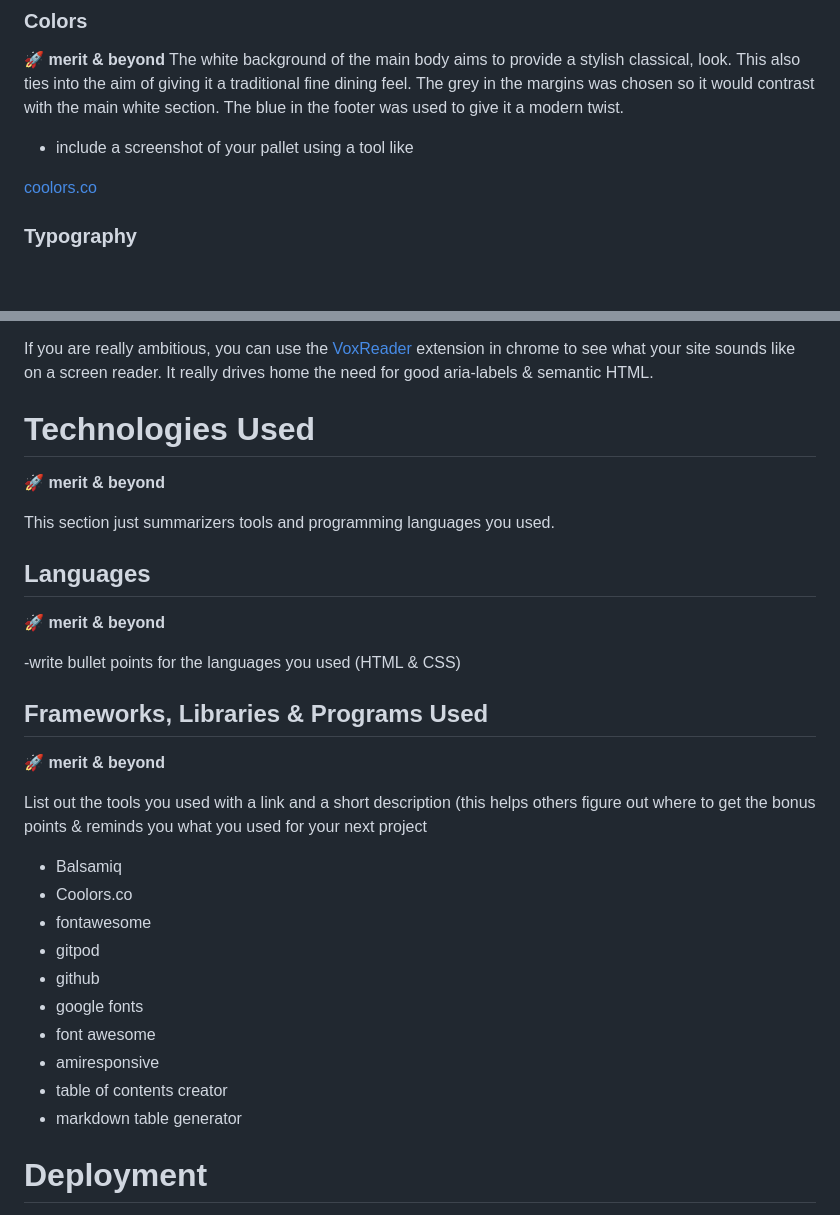
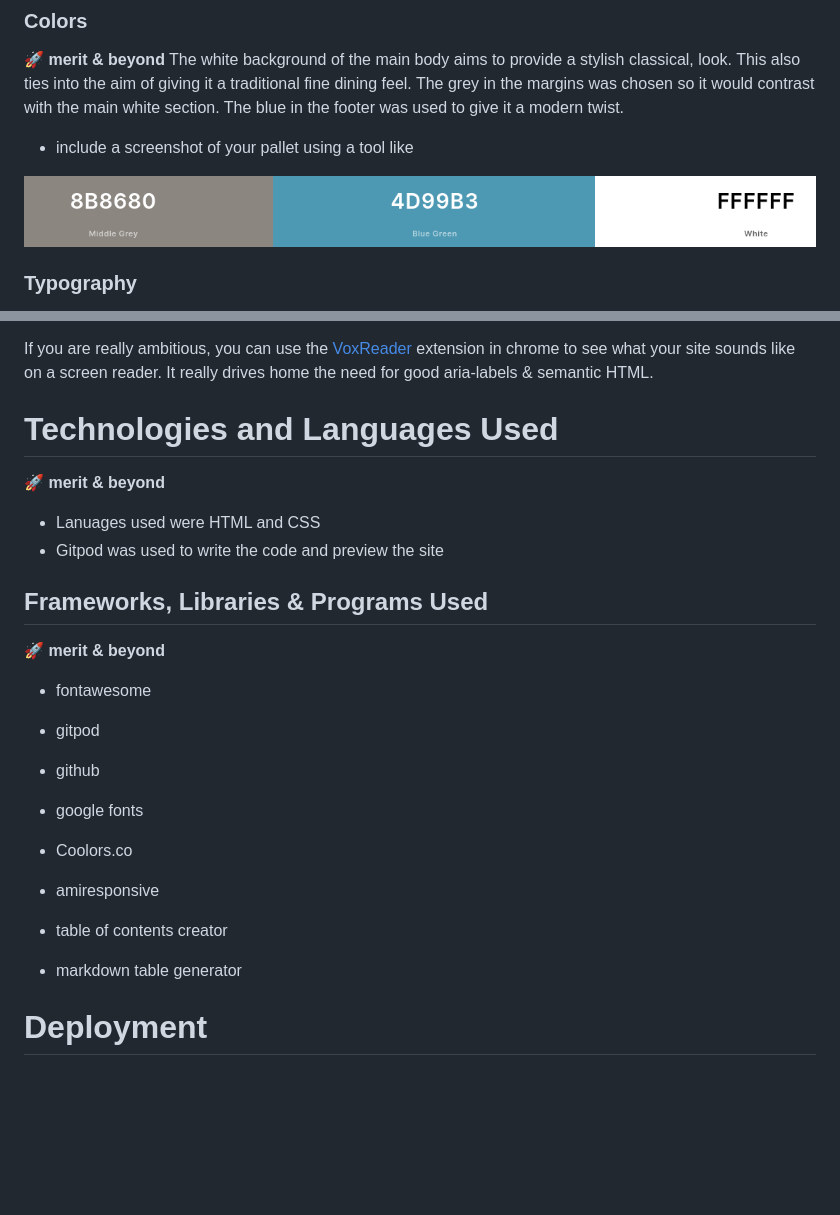
Before and after one commit to AlexSmall96/Portfolio-Project-1, a Markdown page: README.md, 2 parts joined by grey strips. Drawn GitHub-style; pictures changed too: documentation/colour-pallete.png (added); blank space fills up the shorter version.

Commit message:
Update colour pallete section

```diff
--- a/README.md
+++ b/README.md
@@ -71,7 +71,7 @@ The look of the site aims to be similar in style to other traditional fine dinin
 The white background of the main body aims to provide a stylish classical, look. This also ties into the aim of giving it a traditional fine dining feel. The grey in the margins was chosen so it would contrast with the main white section. The blue in the footer was used to give it a modern twist.
 - include a screenshot of your pallet using a tool like
 
-[coolors.co](https://coolors.co/)
+![](documentation/colour-pallete.png)
 
 ### Typography
 🚀 **merit & beyond**
@@ -392,31 +350,26 @@ You can take a video of this testing if you want and convert it to a gif and pas
 
 If you are really ambitious, you can use the [VoxReader](https://chrome.google.com/webstore/detail/screen-reader/kgejglhpjiefppelpmljglcjbhoiplfn?hl=en) extension in chrome to see what your site sounds like on a screen reader. It really drives home the need for good aria-labels & semantic HTML.
 
-# Technologies Used
+# Technologies and Languages Used
 🚀 **merit & beyond**
 
-This section just summarizers tools and programming languages you used.
-
-## Languages
-🚀 **merit & beyond**
-
--write bullet points for the languages you used (HTML & CSS)
+- Lanuages used were HTML and CSS
+- Gitpod was used to write the code and preview the site
 
 ## Frameworks, Libraries & Programs Used
 🚀 **merit & beyond**
 
-List out the tools you used with a link and a short description (this helps others figure out where to get the bonus points & reminds you what you used for your next project
-- Balsamiq
-- Coolors.co
 - fontawesome
 - gitpod
 - github
 - google fonts
-- font awesome
+
+
+
+- Coolors.co
 - amiresponsive
 - table of contents creator
 - markdown table generator
-
 
 # Deployment
 🚨**Required**
```
Also changed, not shown: other parts of README.md (+1 -43 lines), 1 other file.
